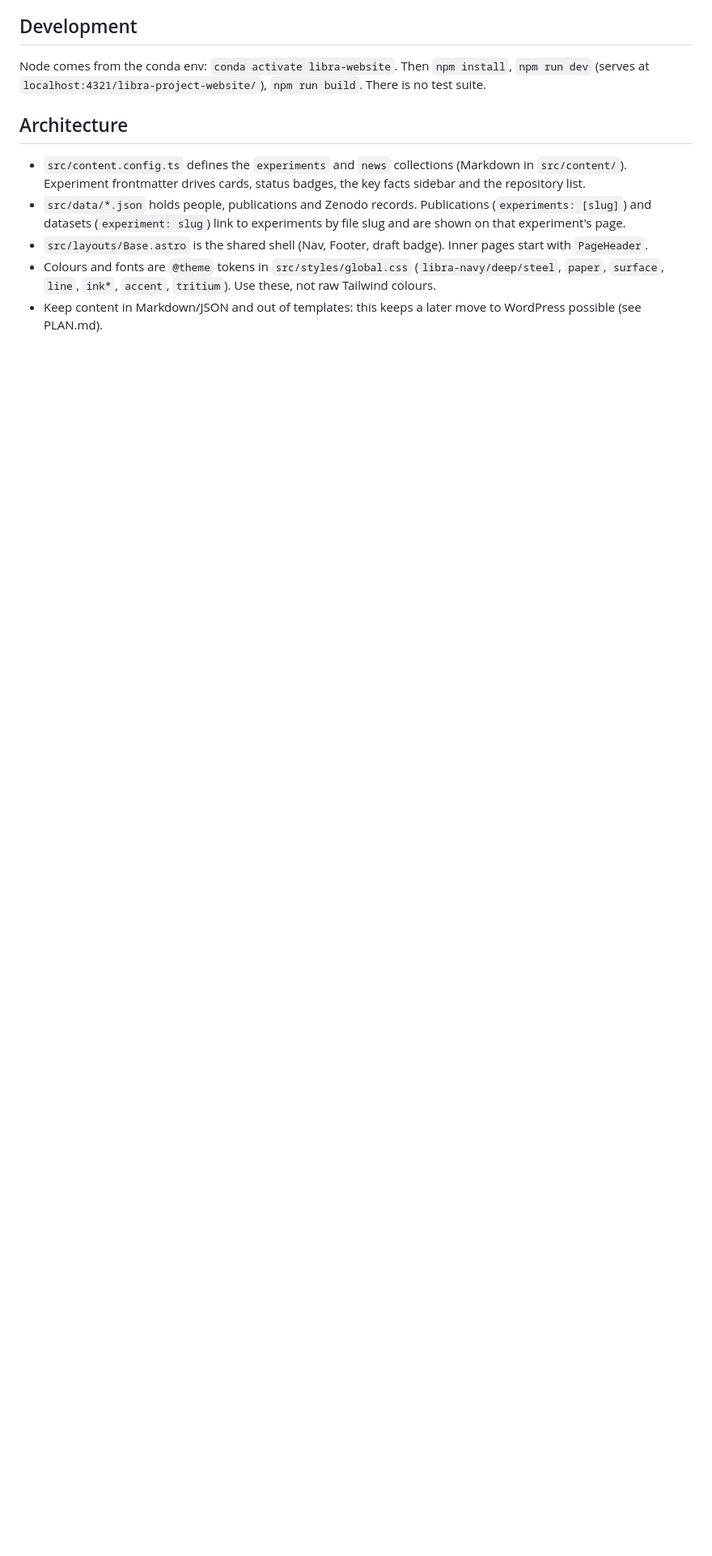
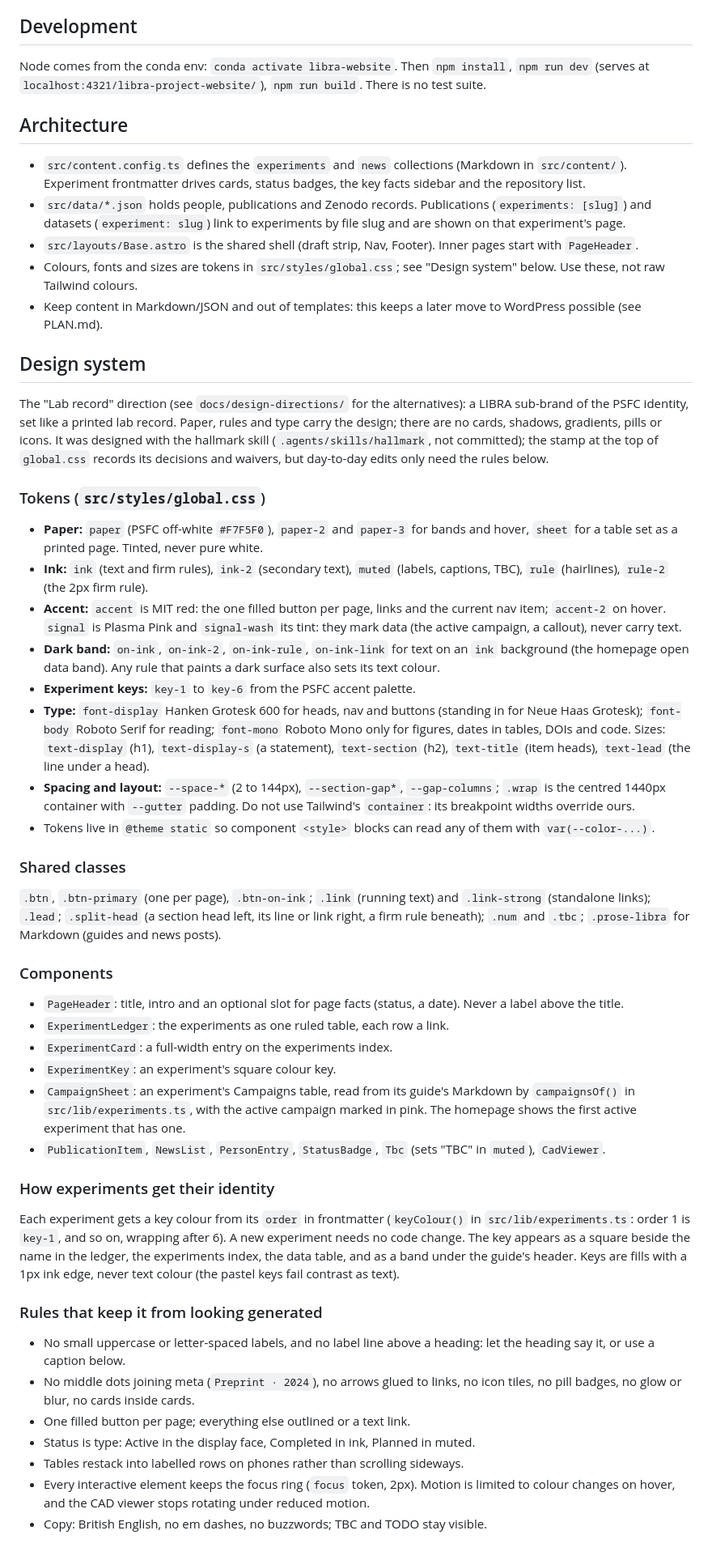
Before and after one commit to jhdark/libra-project-website, a Markdown page: CLAUDE.md, the part around the change. Shown at 81% size. GitHub-like rendering; blank space fills up the shorter version.

Commit message:
Document the design system in CLAUDE.md
Describe the Lab record tokens, shared classes and components, how each
experiment gets its key colour, and the rules that keep the site from
looking generated, so future edits stay consistent without running
hallmark. Update the architecture notes to match.

Co-Authored-By: Claude Opus 5.5 <noreply@anthropic.com>

```diff
--- a/CLAUDE.md
+++ b/CLAUDE.md
@@ -57,10 +57,92 @@ Node comes from the conda env: `conda activate libra-website`. Then
 - `src/data/*.json` holds people, publications and Zenodo records.
   Publications (`experiments: [slug]`) and datasets (`experiment: slug`) link
   to experiments by file slug and are shown on that experiment's page.
-- `src/layouts/Base.astro` is the shared shell (Nav, Footer, draft badge).
+- `src/layouts/Base.astro` is the shared shell (draft strip, Nav, Footer).
   Inner pages start with `PageHeader`.
-- Colours and fonts are `@theme` tokens in `src/styles/global.css`
-  (`libra-navy/deep/steel`, `paper`, `surface`, `line`, `ink*`, `accent`,
-  `tritium`). Use these, not raw Tailwind colours.
+- Colours, fonts and sizes are tokens in `src/styles/global.css`; see
+  "Design system" below. Use these, not raw Tailwind colours.
 - Keep content in Markdown/JSON and out of templates: this keeps a later
   move to WordPress possible (see PLAN.md).
+
+## Design system
+
+The "Lab record" direction (see `docs/design-directions/` for the
+alternatives): a LIBRA sub-brand of the PSFC identity, set like a printed lab
+record. Paper, rules and type carry the design; there are no cards, shadows,
+gradients, pills or icons. It was designed with the hallmark skill
+(`.agents/skills/hallmark`, not committed); the stamp at the top of
+`global.css` records its decisions and waivers, but day-to-day edits only need
+the rules below.
+
+### Tokens (`src/styles/global.css`)
+
+- **Paper:** `paper` (PSFC off-white `#F7F5F0`), `paper-2` and `paper-3` for
+  bands and hover, `sheet` for a table set as a printed page. Tinted, never
+  pure white.
+- **Ink:** `ink` (text and firm rules), `ink-2` (secondary text), `muted`
+  (labels, captions, TBC), `rule` (hairlines), `rule-2` (the 2px firm rule).
+- **Accent:** `accent` is MIT red: the one filled button per page, links and
+  the current nav item; `accent-2` on hover. `signal` is Plasma Pink and
+  `signal-wash` its tint: they mark data (the active campaign, a callout),
+  never carry text.
+- **Dark band:** `on-ink`, `on-ink-2`, `on-ink-rule`, `on-ink-link` for text
+  on an `ink` background (the homepage open data band). Any rule that paints
+  a dark surface also sets its text colour.
+- **Experiment keys:** `key-1` to `key-6` from the PSFC accent palette.
+- **Type:** `font-display` Hanken Grotesk 600 for heads, nav and buttons
+  (standing in for Neue Haas Grotesk); `font-body` Roboto Serif for reading;
+  `font-mono` Roboto Mono only for figures, dates in tables, DOIs and code.
+  Sizes: `text-display` (h1), `text-display-s` (a statement), `text-section`
+  (h2), `text-title` (item heads), `text-lead` (the line under a head).
+- **Spacing and layout:** `--space-*` (2 to 144px), `--section-gap*`,
+  `--gap-columns`; `.wrap` is the centred 1440px container with
+  `--gutter` padding. Do not use Tailwind's `container`: its breakpoint widths
+  override ours.
+- Tokens live in `@theme static` so component `<style>` blocks can read any of
+  them with `var(--color-...)`.
+
+### Shared classes
+
+`.btn`, `.btn-primary` (one per page), `.btn-on-ink`; `.link` (running text)
+and `.link-strong` (standalone links); `.lead`; `.split-head` (a section head
+left, its line or link right, a firm rule beneath); `.num` and `.tbc`;
+`.prose-libra` for Markdown (guides and news posts).
+
+### Components
+
+- `PageHeader`: title, intro and an optional slot for page facts (status, a
+  date). Never a label above the title.
+- `ExperimentLedger`: the experiments as one ruled table, each row a link.
+- `ExperimentCard`: a full-width entry on the experiments index.
+- `ExperimentKey`: an experiment's square colour key.
+- `CampaignSheet`: an experiment's Campaigns table, read from its guide's
+  Markdown by `campaignsOf()` in `src/lib/experiments.ts`, with the active
+  campaign marked in pink. The homepage shows the first active experiment
+  that has one.
+- `PublicationItem`, `NewsList`, `PersonEntry`, `StatusBadge`, `Tbc` (sets
+  "TBC" in `muted`), `CadViewer`.
+
+### How experiments get their identity
+
+Each experiment gets a key colour from its `order` in frontmatter
+(`keyColour()` in `src/lib/experiments.ts`: order 1 is `key-1`, and so on,
+wrapping after 6). A new experiment needs no code change. The key appears as
+a square beside the name in the ledger, the experiments index, the data
+table, and as a band under the guide's header. Keys are fills with a 1px ink
+edge, never text colour (the pastel keys fail contrast as text).
+
+### Rules that keep it from looking generated
+
+- No small uppercase or letter-spaced labels, and no label line above a
+  heading: let the heading say it, or use a caption below.
+- No middle dots joining meta (`Preprint · 2024`), no arrows glued to links,
+  no icon tiles, no pill badges, no glow or blur, no cards inside cards.
+- One filled button per page; everything else outlined or a text link.
+- Status is type: Active in the display face, Completed in ink, Planned in
+  muted.
+- Tables restack into labelled rows on phones rather than scrolling sideways.
+- Every interactive element keeps the focus ring (`focus` token, 2px). Motion
+  is limited to colour changes on hover, and the CAD viewer stops rotating
+  under reduced motion.
+- Copy: British English, no em dashes, no buzzwords; TBC and TODO stay
+  visible.
```
